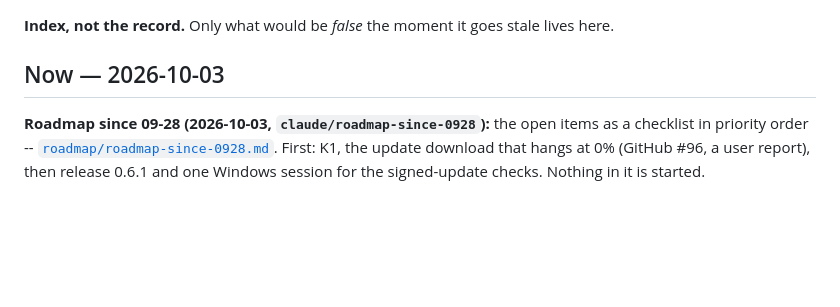
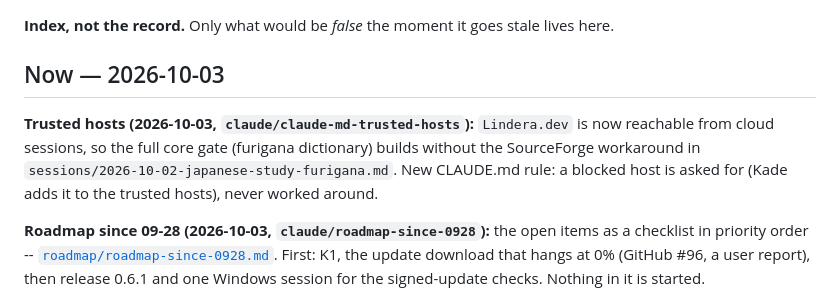
Before and after one commit to enjay27/resonance-stream, a Markdown page: MEMORY.md, the part around the change. GitHub-like rendering; blank space fills up the shorter version.

```diff
--- a/MEMORY.md
+++ b/MEMORY.md
@@ -3,6 +3,8 @@
 **Index, not the record.** Only what would be *false* the moment it goes stale lives here.
 
 ## Now — 2026-10-03
+
+**Trusted hosts (2026-10-03, `claude/claude-md-trusted-hosts`):** `Lindera.dev` is now reachable from cloud sessions, so the full core gate (furigana dictionary) builds without the SourceForge workaround in `sessions/2026-10-02-japanese-study-furigana.md`. New CLAUDE.md rule: a blocked host is asked for (Kade adds it to the trusted hosts), never worked around.
 
 **Roadmap since 09-28 (2026-10-03, `claude/roadmap-since-0928`):** the open items as a checklist in priority order -- [`roadmap/roadmap-since-0928.md`](.memory/roadmap/roadmap-since-0928.md). First: K1, the update download that hangs at 0% (GitHub #96, a user report), then release 0.6.1 and one Windows session for the signed-update checks. Nothing in it is started.
 
```
Also changed, not shown: CLAUDE.md (+7 -0 lines).
